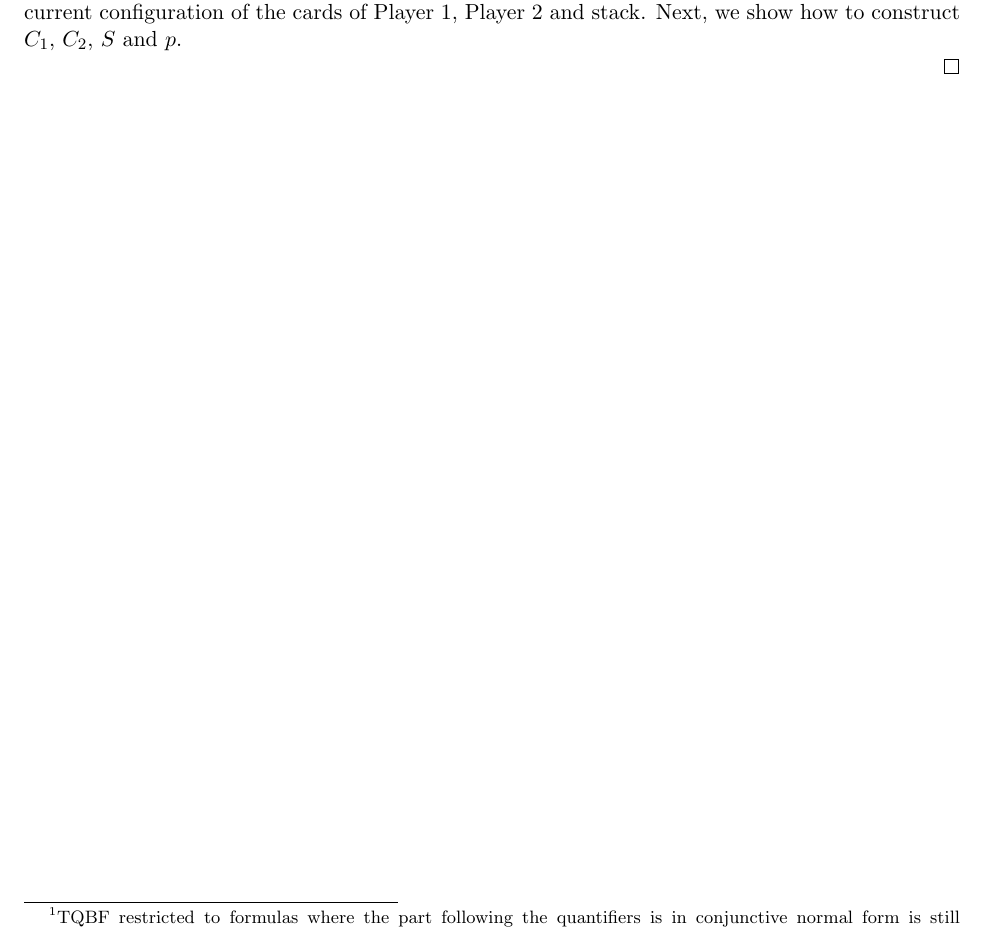
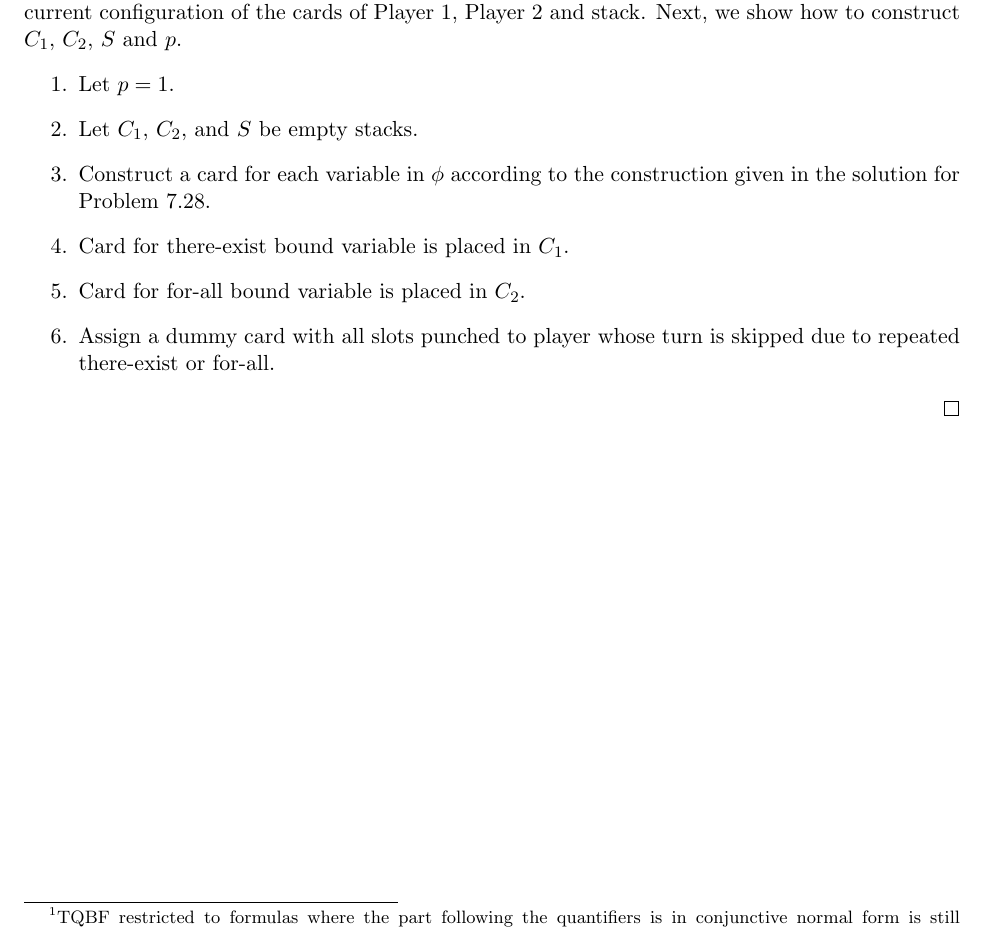
Before and after one commit to mehshan/theoretical-cs, a LaTeX document (Introduction.to.the.Theory.of.Computation.3e/Problem8.15.tex): part of page 2 of 2, cut so that both start at the same text. Compiled offline with pdfLaTeX.

Commit message:
Problem 8.15 b

```diff
--- a/Introduction.to.the.Theory.of.Computation.3e/Problem8.15.tex
+++ b/Introduction.to.the.Theory.of.Computation.3e/Problem8.15.tex
@@ -51,15 +51,14 @@ $M =$ \textquotedblleft On input $\langle C_1, C_2, S, p \rangle$, where $C_1$,
 \end{enumerate}
 
 To prove that $2\text{-}PUZZLE$ is PSPACE-hard, we give a polynomial space reduction from the special case of $TQBF$ presented in Problem 8.12 to $2\text{-}PUZZLE$\footnote{TQBF restricted to formulas where the part following the quantifiers is in conjunctive normal form is still PSPACE-complete.}. This reduction converts a fully quantified Boolean formula $\phi$ to ordered stacks of cards $C_1$, $C_2$ and $S$, and an integer $p$, such that $\phi$ is true, iff Player 1 has a winning strategy if player $p$ takes the first turn and $C_1$, $C_2$ and $S$ represent the current configuration of the cards of Player 1, Player 2 and stack. Next, we show how to construct $C_1$, $C_2$, $S$ and $p$.
-
-% 2-PUZZLE is PSPACE-hard
-% Reduce TQBF in CNF to 2-PUZZLE (ref. P 8.12)
-% One card for each variable in TQBF
-% Card construction same as in reduction for P 7.28
-% Card for there-exist bound variable is assigned to Player 1
-% Card for for-all bound variable is assinged to Player 2
-% Assign a dummy card (all slots/rows punched) to player whose turn is skipped due to repeated there-exists or for-all.
-
+\begin{enumerate}
+\item Let $p = 1$.
+\item Let $C_1$, $C_2$, and $S$ be empty stacks.
+\item Construct a card for each variable in $\phi$ according to the construction given in the solution for Problem 7.28.
+\item Card for there-exist bound variable is placed in $C_1$.
+\item Card for for-all bound variable is placed in $C_2$.
+\item Assign a dummy card with all slots punched to player whose turn is skipped due to repeated there-exist or for-all.
+\end{enumerate}
 \end{proof}
 
 \end{document}
```
Also changed, not shown: Introduction.to.the.Theory.of.Computation.3e/Problem8.15.pdf.
